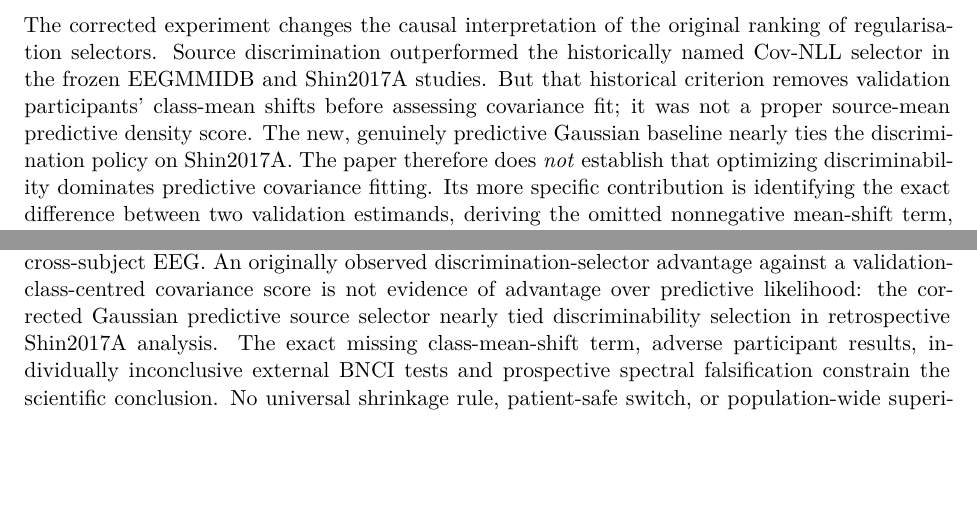
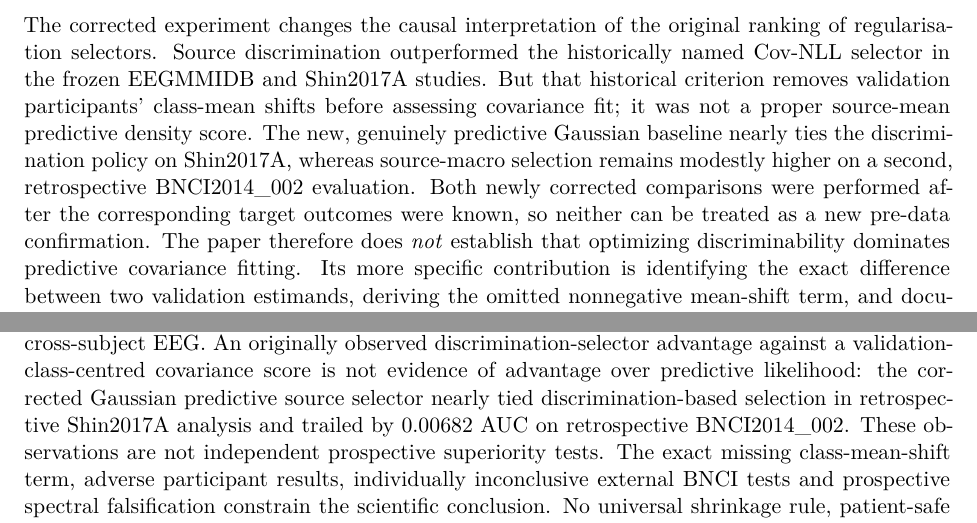
Before and after one commit to lindicaphxag-tech/kaggle, a LaTeX paper (research/defaultreg_bspc_v13/main_bspc_v18_DRAFT.tex): two parts of pages 13 and 16 of 17, joined at a grey line, cut so that both start at the same text, the shorter picture padded with empty space. Compiled offline with pdfLaTeX.

Commit message:
mirror: add independently executed second real EEG proper Gaussian control with 14-subject reproducibility audit

```diff
--- a/research/defaultreg_bspc_v13/main_bspc_v18_DRAFT.tex
+++ b/research/defaultreg_bspc_v13/main_bspc_v18_DRAFT.tex
@@ -286,8 +288,13 @@ outperformed the historically named Cov-NLL selector in the frozen
 EEGMMIDB and Shin2017A studies. But that historical criterion removes
 validation participants' class-mean shifts before assessing covariance
 fit; it was not a proper source-mean predictive density score.
-The new, genuinely predictive Gaussian baseline nearly ties the
-discrimination policy on Shin2017A. The paper therefore does
+The new, genuinely predictive Gaussian baseline nearly ties
+the discrimination policy on Shin2017A, whereas source-macro
+selection remains modestly higher on a second, retrospective
+BNCI2014\_002 evaluation. Both newly corrected comparisons
+were performed after the corresponding target outcomes
+were known, so neither can be treated as a new pre-data
+confirmation. The paper therefore does
 \emph{not} establish that optimizing discriminability dominates
 predictive covariance fitting. Its more specific contribution is
 identifying the exact difference between two validation estimands,
@@ -330,8 +337,10 @@ regularisation settings in source-only cross-subject EEG. An originally observed
 discrimination-selector advantage against a validation-class-centred
 covariance score is not evidence of advantage over predictive
 likelihood: the corrected Gaussian predictive source selector
-nearly tied discriminability selection in retrospective Shin2017A
-analysis. The exact missing class-mean-shift term, adverse
+nearly tied discrimination-based selection in retrospective
+Shin2017A analysis and trailed by 0.00682 AUC on
+retrospective BNCI2014\_002. These observations are
+not independent prospective superiority tests. The exact missing class-mean-shift term, adverse
 participant results, individually inconclusive external BNCI
 tests and prospective spectral falsification constrain the
 scientific conclusion. No universal shrinkage rule, patient-safe
```
Also changed, not shown: research/defaultreg_bspc_v13/main_bspc_v18_DRAFT.tex (2 more changed lines).
